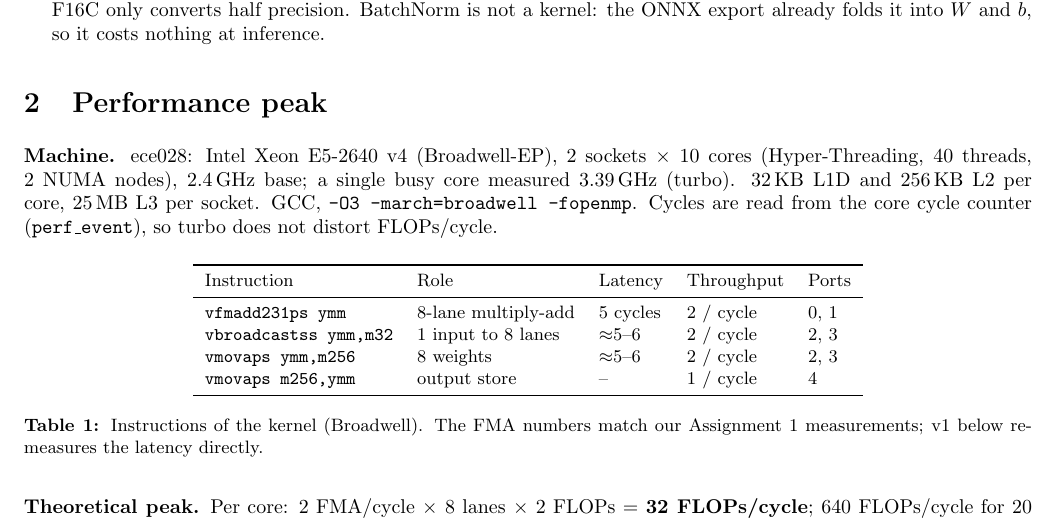
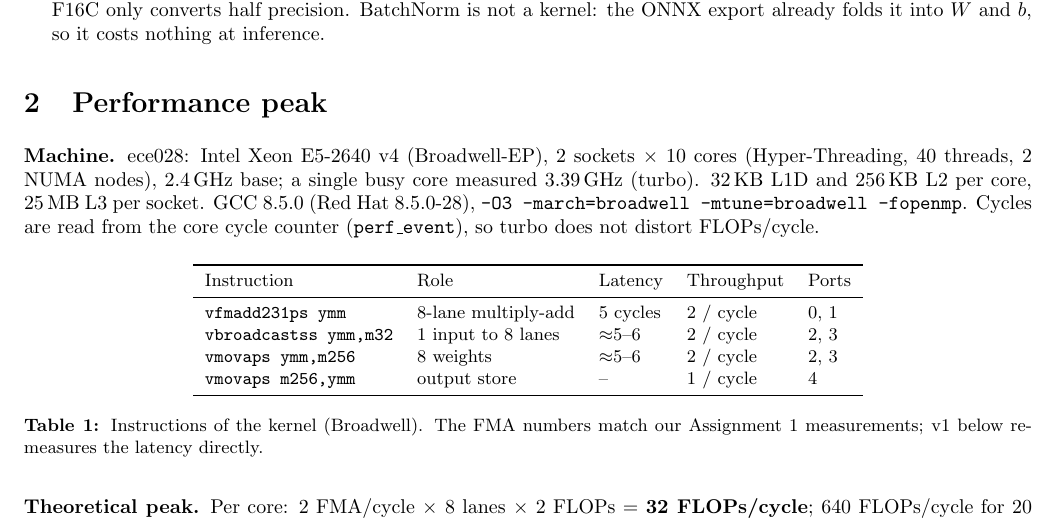
Before and after one commit to OTANK10/fast-yolov8-broadwell, a LaTeX document (docs/milestone/om/report.tex): part of page 1 of 4, cut so that both start at the same text. Compiled offline with pdfLaTeX.

Commit message:
Report: compiler is GCC 8.5.0 on ece028; README status reflects the measured results
Co-Authored-By: Claude Opus 5.5 <noreply@anthropic.com>
Claude-Session: https://claude.ai/code/session_01AeVaHM9UcLNRWUmMTDhqz2

```diff
--- a/docs/milestone/om/report.tex
+++ b/docs/milestone/om/report.tex
@@ -40,7 +40,7 @@ For each image $n$, output channel $k$ and output pixel $(h,w)$:
 \end{itemize}
 
 \section{Performance peak}
-\textbf{Machine.} ece028: Intel Xeon E5-2640 v4 (Broadwell-EP), 2 sockets $\times$ 10 cores (Hyper-Threading, 40 threads, 2 NUMA nodes), 2.4\,GHz base; a single busy core measured 3.39\,GHz (turbo). 32\,KB L1D and 256\,KB L2 per core, 25\,MB L3 per socket. GCC, \code{-O3 -march=broadwell -fopenmp}. Cycles are read from the core cycle counter (\code{perf\_event}), so turbo does not distort FLOPs/cycle.
+\textbf{Machine.} ece028: Intel Xeon E5-2640 v4 (Broadwell-EP), 2 sockets $\times$ 10 cores (Hyper-Threading, 40 threads, 2 NUMA nodes), 2.4\,GHz base; a single busy core measured 3.39\,GHz (turbo). 32\,KB L1D and 256\,KB L2 per core, 25\,MB L3 per socket. GCC 8.5.0 (Red Hat 8.5.0-28), \code{-O3 -march=broadwell -mtune=broadwell -fopenmp}. Cycles are read from the core cycle counter (\code{perf\_event}), so turbo does not distort FLOPs/cycle.
 
 \begin{table}[H]\centering\small
 \begin{tabular}{lllll}
```
Also changed, not shown: README.md, docs/milestone/om/report.pdf.
